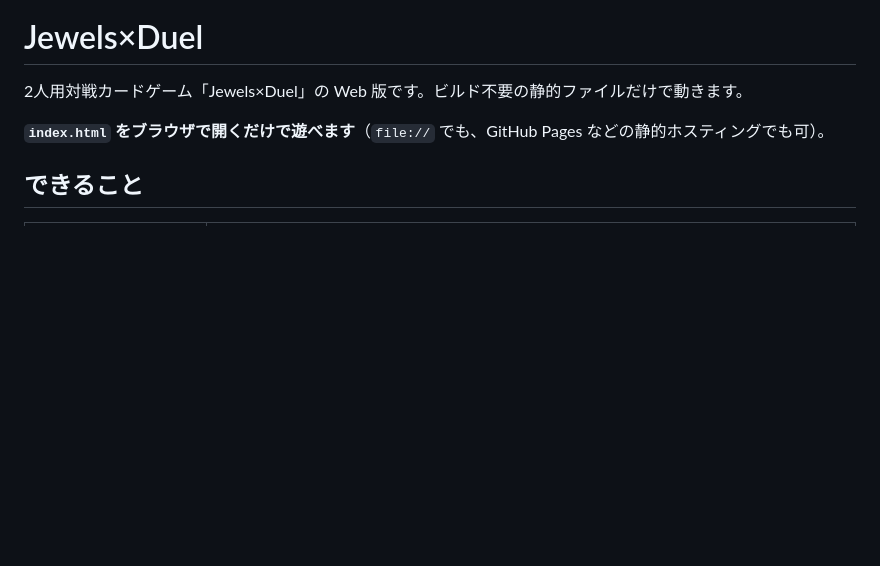
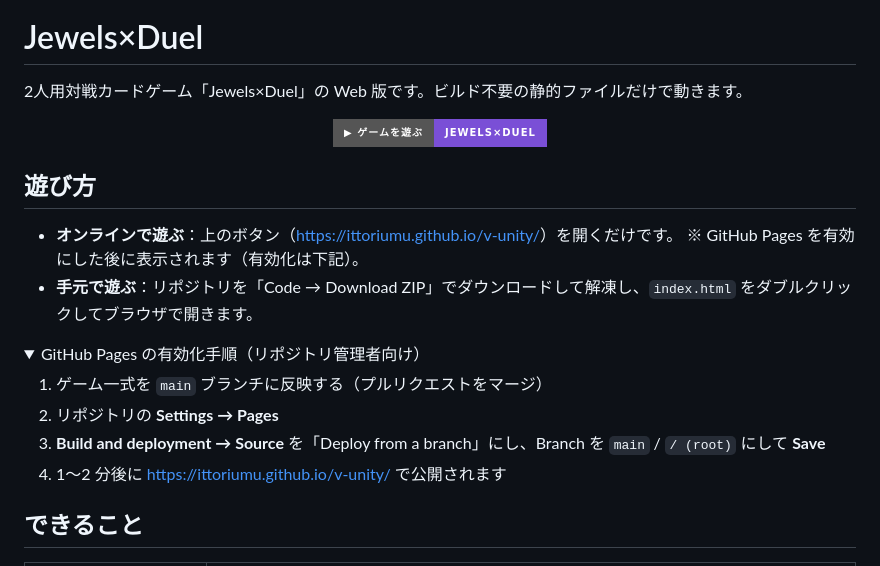
Before and after one commit to ittoriumu/v-unity, a Markdown page: README.md, the part around one of its changes. Drawn GitHub-style; folded sections open; badges without logos; blank space fills up the shorter version.

Commit message:
README: add play button and how-to-open instructions
Co-Authored-By: Claude Sonnet 5.5 <noreply@anthropic.com>
Claude-Session: https://claude.ai/code/session_01N6pqooRicYbGT8aLnmhhJd

```diff
--- a/README.md
+++ b/README.md
@@ -2,4 +2,21 @@
 
 2人用対戦カードゲーム「Jewels×Duel」の Web 版です。ビルド不要の静的ファイルだけで動きます。
 
-**`index.html` をブラウザで開くだけで遊べます**（`file://` でも、GitHub Pages などの静的ホスティングでも可）。
+<p align="center">
+  <a href="https://ittoriumu.github.io/v-unity/"><img alt="ゲームを遊ぶ" src="https://img.shields.io/badge/%E2%96%B6%20%E3%82%B2%E3%83%BC%E3%83%A0%E3%82%92%E9%81%8A%E3%81%B6-Jewels%C3%97Duel-7a4fd6?style=for-the-badge"></a>
+</p>
+
+## 遊び方
+
+- **オンラインで遊ぶ**：上のボタン（<https://ittoriumu.github.io/v-unity/>）を開くだけです。
+  ※ GitHub Pages を有効にした後に表示されます（有効化は下記）。
+- **手元で遊ぶ**：リポジトリを「Code → Download ZIP」でダウンロードして解凍し、`index.html` をダブルクリックしてブラウザで開きます。
+
+<details>
+<summary>GitHub Pages の有効化手順（リポジトリ管理者向け）</summary>
+
+1. ゲーム一式を `main` ブランチに反映する（プルリクエストをマージ）
+2. リポジトリの **Settings → Pages**
+3. **Build and deployment → Source** を「Deploy from a branch」にし、Branch を `main` / `/ (root)` にして **Save**
+4. 1〜2 分後に <https://ittoriumu.github.io/v-unity/> で公開されます
+
```
Also changed, not shown: other parts of README.md (+1 -0 lines).
